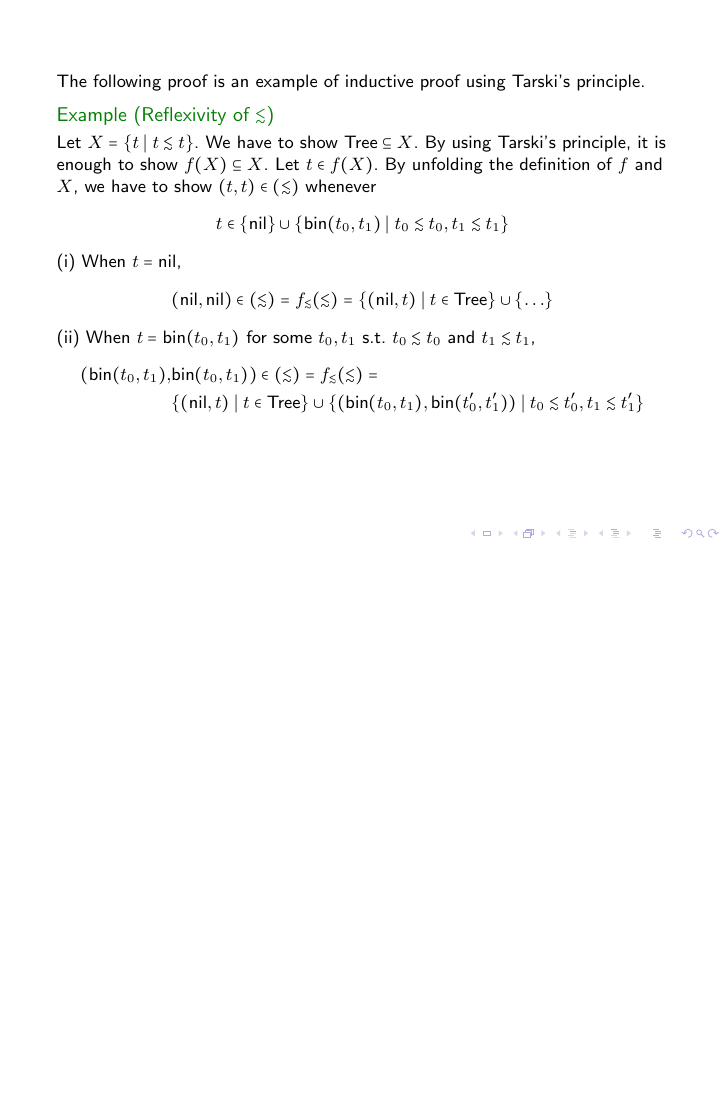
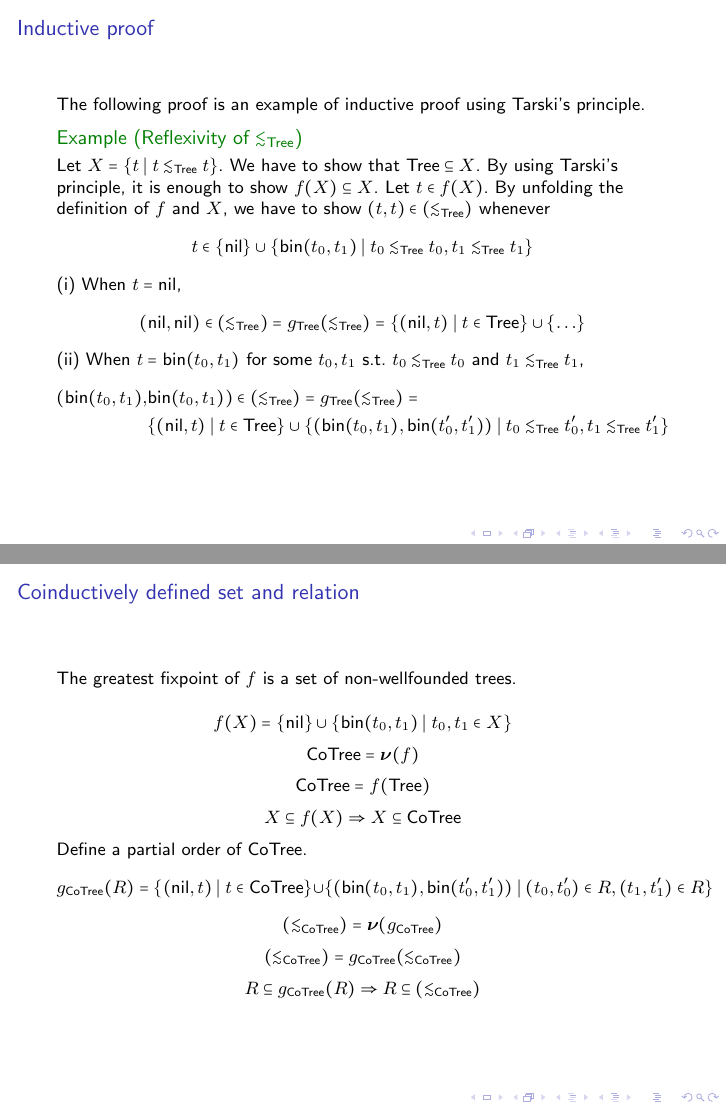
Before and after one commit to damhiya/Presentations, LaTeX slides (KnasterTarskiTheorem/main.tex): page 10 of 10 before the commit and pages 10 and 11 of 12 after it, the two joined at a grey line, the shorter picture padded with empty space. Compiled offline with pdfLaTeX.

Commit message:
add coinduction example

```diff
--- a/KnasterTarskiTheorem/main.tex
+++ b/KnasterTarskiTheorem/main.tex
@@ -197,28 +196,44 @@
 \end{frame}
 
-\begin{frame}
+\begin{frame}{Inductive proof}
   The following proof is an example of inductive proof using Tarski's principle.
-  \begin{example}[Reflexivity of $\lesssim$]
-    Let $X = \{t \mid t \lesssim t\}$. We have to show $\Tree \subseteq X$.
+  \begin{example}[Reflexivity of $\lesssim_{\Tree}$]
+    Let $X = \{t \mid t \lesssim_{\Tree} t\}$. We have to show that $\Tree \subseteq X$.
     By using Tarski's principle, it is enough to show $f(X) \subseteq X$.
     Let $t \in f(X)$. By unfolding the definition of $f$ and $X$,
-    we have to show $(t,t) \in (\lesssim)$ whenever
-    $$ t \in \{\nil\} \cup \{\bin(t_0, t_1) \mid t_0 \lesssim t_0, t_1 \lesssim t_1\} $$
+    we have to show $(t,t) \in (\lesssim_{\Tree})$ whenever
+    $$ t \in \{\nil\} \cup \{\bin(t_0, t_1) \mid t_0 \lesssim_{\Tree} t_0, t_1 \lesssim_{\Tree} t_1\} $$
 
     (i) When $t = \nil$,
-        $$ (\nil, \nil) \in (\lesssim) = f_\lesssim(\lesssim) =
+        $$ (\nil, \nil) \in (\lesssim_{\Tree}) = g_{\Tree}(\lesssim_{\Tree}) =
            \{(\nil,t) \mid t \in \Tree\} \cup \{ \ldots \}
         $$
 
-    (ii) When $t = \bin(t_0, t_1)$ for some $t_0, t_1$ s.t. $t_0 \lesssim t_0$ and $t_1 \lesssim t_1$,
+    (ii) When $t = \bin(t_0, t_1)$ for some $t_0, t_1$ s.t. $t_0 \lesssim_{\Tree} t_0$ and $t_1 \lesssim_{\Tree} t_1$,
         $$
           \begin{aligned}
-            (\bin(t_0, t_1), & \bin(t_0, t_1)) \in (\lesssim) = f_\lesssim(\lesssim) = \\
+            (\bin(t_0, t_1), & \bin(t_0, t_1)) \in (\lesssim_{\Tree}) = g_{\Tree}(\lesssim_{\Tree}) = \\
             & \{(\nil,t) \mid t \in \Tree\} \cup
-              \{(\bin(t_0, t_1), \bin(t_0', t_1')) \mid t_0 \lesssim t_0', t_1 \lesssim t_1' \}
+              \{(\bin(t_0, t_1), \bin(t_0', t_1')) \mid t_0 \lesssim_{\Tree} t_0', t_1 \lesssim_{\Tree} t_1' \}
           \end{aligned}
         $$
-
   \end{example}
 \end{frame}
 
+\begin{frame}{Coinductively defined set and relation}
+  The greatest fixpoint of $f$ is a set of non-wellfounded trees.
+
+  $$ f(X) = \{\nil\} \cup \{\bin(t_0,t_1) \mid t_0, t_1 \in X\} $$
+  $$ \CoTree = \cofix(f) $$
+  $$ \CoTree = f(\Tree) $$
+  $$ X \subseteq f(X) \Rightarrow X \subseteq \CoTree $$
+
+  Define a partial order of $\CoTree$.
+  $$ g_{\CoTree}(R) =
+    \{(\nil,t) \mid t \in \CoTree\} \cup
+    \{(\bin(t_0, t_1), \bin(t_0', t_1')) \mid (t_0, t_0') \in R, (t_1, t_1') \in R \}
+  $$
+  $$ (\lesssim_{\CoTree}) = \cofix(g_{\CoTree}) $$
+  $$ (\lesssim_{\CoTree}) = g_{\CoTree}(\lesssim_{\CoTree}) $$
+  $$ R \subseteq g_{\CoTree}(R) \Rightarrow R \subseteq (\lesssim_{\CoTree}) $$
+\end{frame}
@@ -224,0 +267 @@
+    (ii) When $t = \bin(t_0, t_1)$, $t' = \bin(t_0', t_1')$, and $t'' = \bin(t_0'', t_1'')$ for some $t_0, t_1, t_0', t_1', t_0'', t_1''$ s.t.
```
Also changed, not shown: KnasterTarskiTheorem/main.pdf, KnasterTarskiTheorem/main.tex (62 more changed lines).
